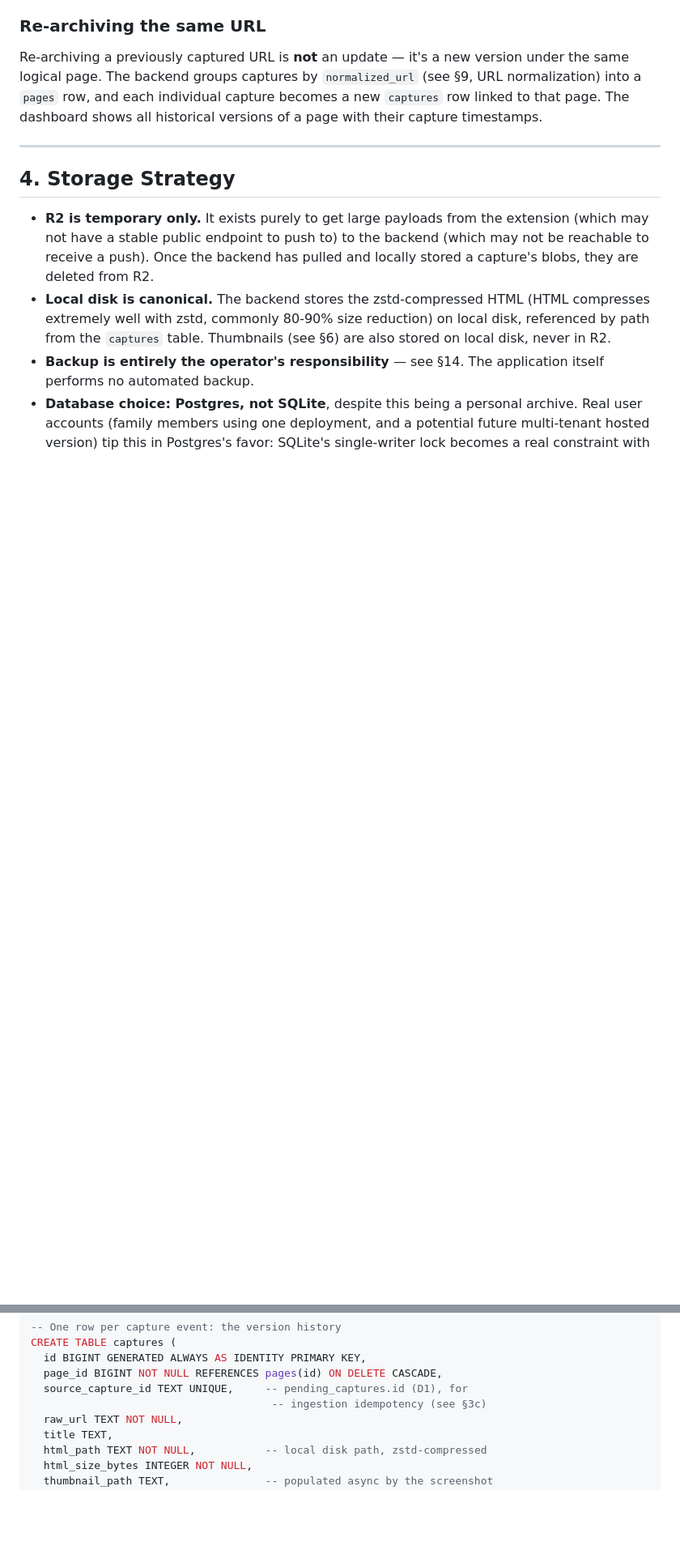
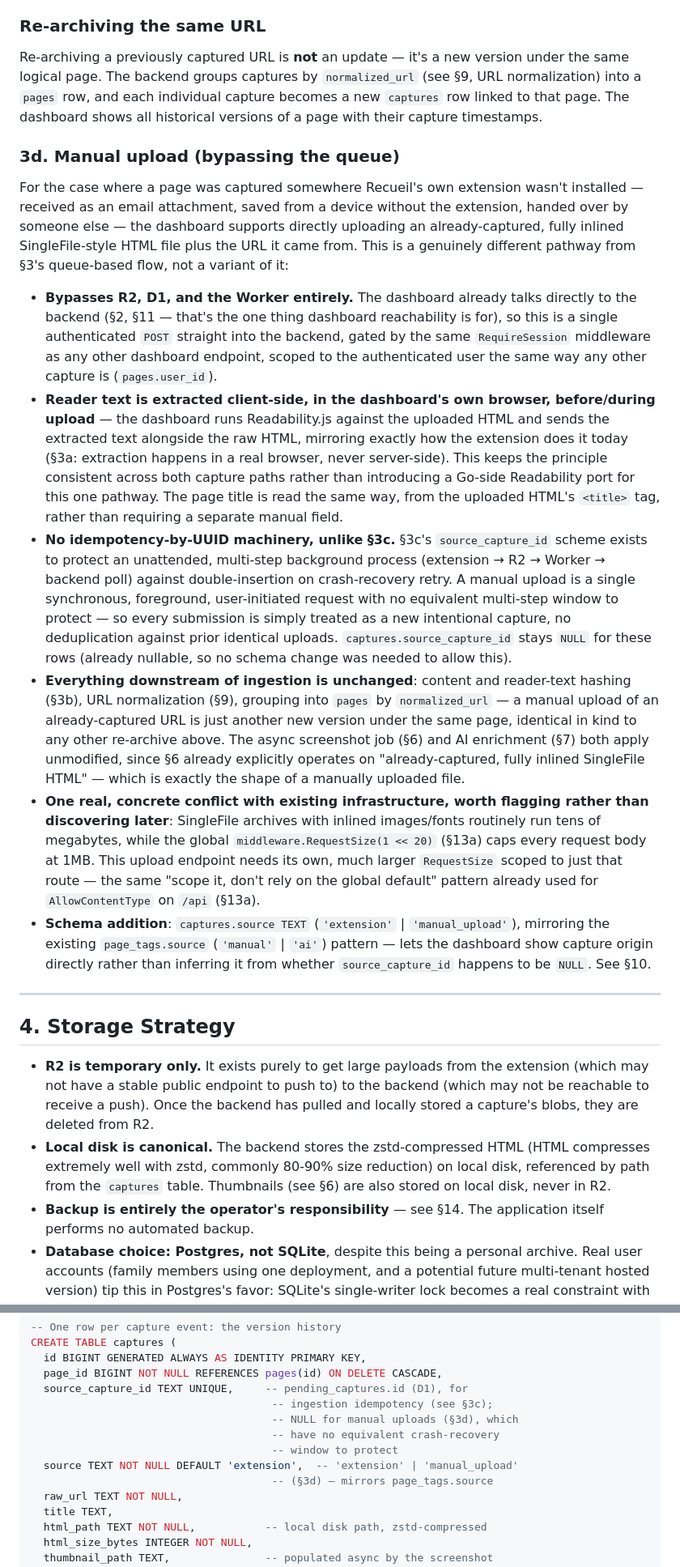
Before and after one commit to mfinelli/recueil, a Markdown page: DESIGN.md, 2 parts joined by grey strips. Shown at 81% size. GitHub-like rendering; blank space fills up the shorter version.

Commit message:
Update design doc

```diff
--- a/DESIGN.md
+++ b/DESIGN.md
@@ -246,6 +248,58 @@ under the same logical page. The backend groups captures by `normalized_url`
 becomes a new `captures` row linked to that page. The dashboard shows all
 historical versions of a page with their capture timestamps.
 
+### 3d. Manual upload (bypassing the queue)
+
+For the case where a page was captured somewhere Recueil's own extension wasn't
+installed — received as an email attachment, saved from a device without the
+extension, handed over by someone else — the dashboard supports directly
+uploading an already-captured, fully inlined SingleFile-style HTML file plus the
+URL it came from. This is a genuinely different pathway from §3's queue-based
+flow, not a variant of it:
+
+- **Bypasses R2, D1, and the Worker entirely.** The dashboard already talks
+  directly to the backend (§2, §11 — that's the one thing dashboard reachability
+  is for), so this is a single authenticated `POST` straight into the backend,
+  gated by the same `RequireSession` middleware as any other dashboard endpoint,
+  scoped to the authenticated user the same way any other capture is
+  (`pages.user_id`).
+- **Reader text is extracted client-side, in the dashboard's own browser,
+  before/during upload** — the dashboard runs Readability.js against the
+  uploaded HTML and sends the extracted text alongside the raw HTML, mirroring
+  exactly how the extension does it today (§3a: extraction happens in a real
+  browser, never server-side). This keeps the principle consistent across both
+  capture paths rather than introducing a Go-side Readability port for this one
+  pathway. The page title is read the same way, from the uploaded HTML's
+  `<title>` tag, rather than requiring a separate manual field.
+- **No idempotency-by-UUID machinery, unlike §3c.** §3c's `source_capture_id`
+  scheme exists to protect an unattended, multi-step background process
+  (extension → R2 → Worker → backend poll) against double-insertion on
+  crash-recovery retry. A manual upload is a single synchronous, foreground,
+  user-initiated request with no equivalent multi-step window to protect — so
+  every submission is simply treated as a new intentional capture, no
+  deduplication against prior identical uploads. `captures.source_capture_id`
+  stays `NULL` for these rows (already nullable, so no schema change was needed
+  to allow this).
+- **Everything downstream of ingestion is unchanged**: content and reader-text
+  hashing (§3b), URL normalization (§9), grouping into `pages` by
+  `normalized_url` — a manual upload of an already-captured URL is just another
+  new version under the same page, identical in kind to any other re-archive
+  above. The async screenshot job (§6) and AI enrichment (§7) both apply
+  unmodified, since §6 already explicitly operates on "already-captured, fully
+  inlined SingleFile HTML" — which is exactly the shape of a manually uploaded
+  file.
+- **One real, concrete conflict with existing infrastructure, worth flagging
+  rather than discovering later**: SingleFile archives with inlined images/fonts
+  routinely run tens of megabytes, while the global
+  `middleware.RequestSize(1 << 20)` (§13a) caps every request body at 1MB. This
+  upload endpoint needs its own, much larger `RequestSize` scoped to just that
+  route — the same "scope it, don't rely on the global default" pattern already
+  used for `AllowContentType` on `/api` (§13a).
+- **Schema addition**: `captures.source TEXT` (`'extension'` |
+  `'manual_upload'`), mirroring the existing `page_tags.source` (`'manual'` |
+  `'ai'`) pattern — lets the dashboard show capture origin directly rather than
+  inferring it from whether `source_capture_id` happens to be `NULL`. See §10.
+
 ---
 
 ## 4. Storage Strategy
@@ -819,7 +873,12 @@ CREATE TABLE captures (
   id BIGINT GENERATED ALWAYS AS IDENTITY PRIMARY KEY,
   page_id BIGINT NOT NULL REFERENCES pages(id) ON DELETE CASCADE,
   source_capture_id TEXT UNIQUE,     -- pending_captures.id (D1), for
-                                      -- ingestion idempotency (see §3c)
+                                      -- ingestion idempotency (see §3c);
+                                      -- NULL for manual uploads (§3d), which
+                                      -- have no equivalent crash-recovery
+                                      -- window to protect
+  source TEXT NOT NULL DEFAULT 'extension',  -- 'extension' | 'manual_upload'
+                                      -- (§3d) — mirrors page_tags.source
   raw_url TEXT NOT NULL,
   title TEXT,
   html_path TEXT NOT NULL,           -- local disk path, zstd-compressed
```
Also changed, not shown: other parts of DESIGN.md (+6 -4 lines).
